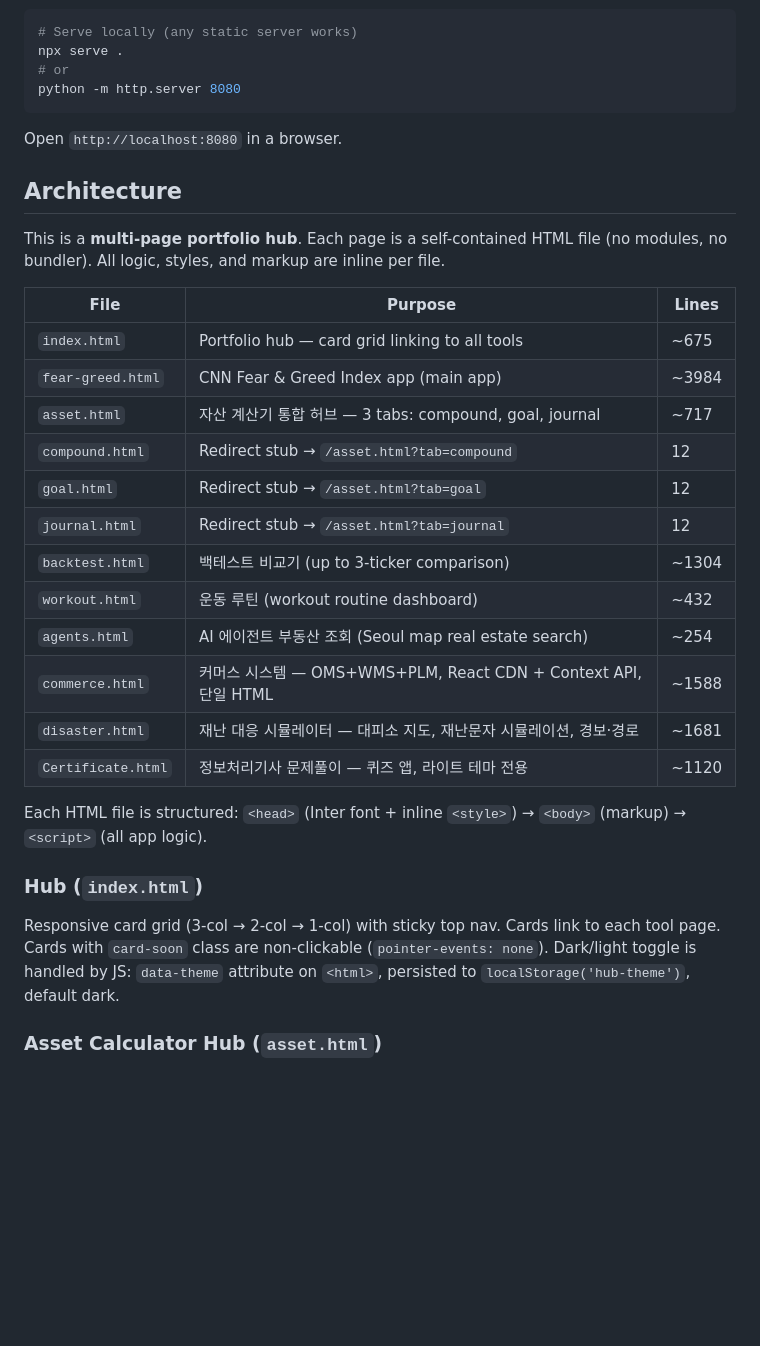
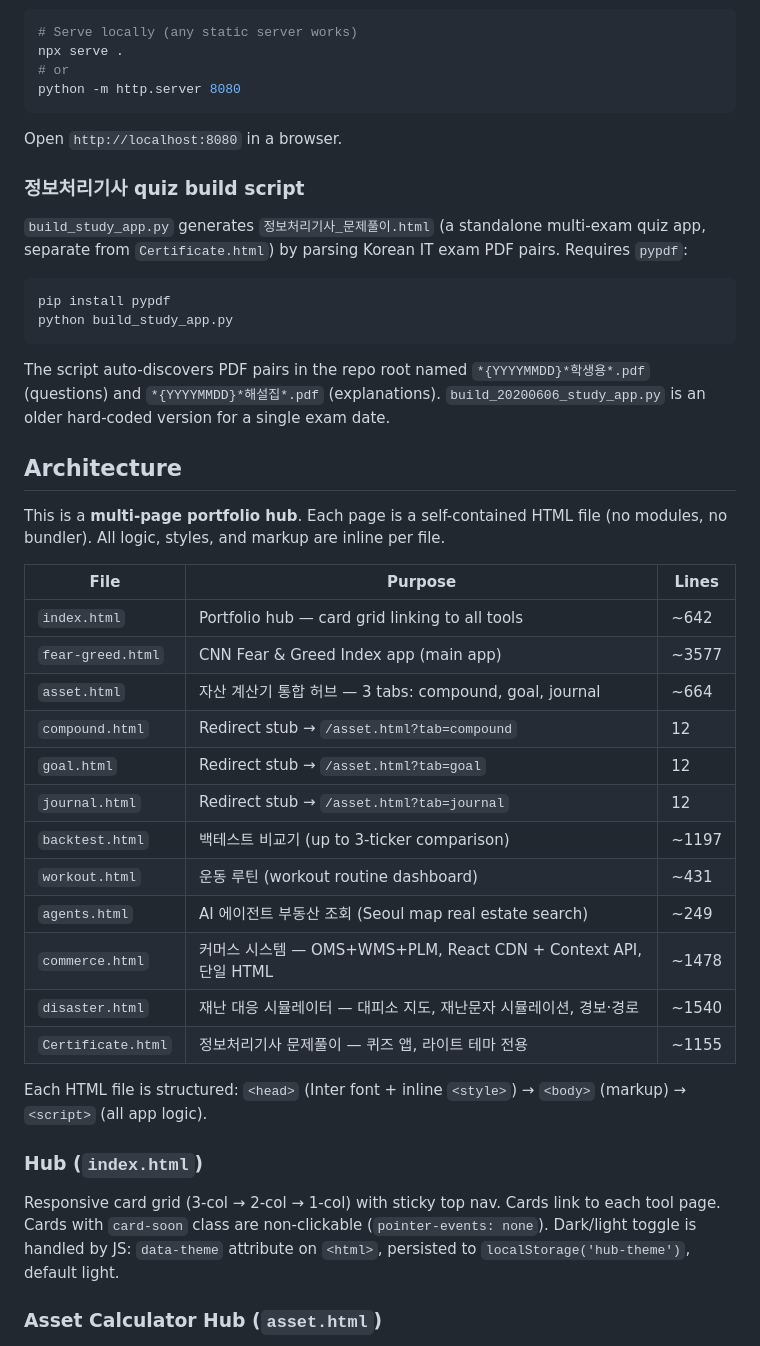
Before and after one commit to limkh930724-hub/imgh, a Markdown page: CLAUDE.md, the part around one of its changes. Rendered like a GitHub page; blank space fills up the shorter version.

Commit message:
docs: CLAUDE.md 라인 수·기본 테마·docs 섹션 현행화

````diff
--- a/CLAUDE.md
+++ b/CLAUDE.md
@@ -18,30 +18,41 @@ python -m http.server 8080
 
 Open `http://localhost:8080` in a browser.
 
+### 정보처리기사 quiz build script
+
+`build_study_app.py` generates `정보처리기사_문제풀이.html` (a standalone multi-exam quiz app, separate from `Certificate.html`) by parsing Korean IT exam PDF pairs. Requires `pypdf`:
+
+```bash
+pip install pypdf
+python build_study_app.py
+```
+
+The script auto-discovers PDF pairs in the repo root named `*{YYYYMMDD}*학생용*.pdf` (questions) and `*{YYYYMMDD}*해설집*.pdf` (explanations). `build_20200606_study_app.py` is an older hard-coded version for a single exam date.
+
 ## Architecture
 
 This is a **multi-page portfolio hub**. Each page is a self-contained HTML file (no modules, no bundler). All logic, styles, and markup are inline per file.
 
 | File | Purpose | Lines |
 |---|---|---|
-| `index.html` | Portfolio hub — card grid linking to all tools | ~675 |
-| `fear-greed.html` | CNN Fear & Greed Index app (main app) | ~3984 |
-| `asset.html` | 자산 계산기 통합 허브 — 3 tabs: compound, goal, journal | ~717 |
+| `index.html` | Portfolio hub — card grid linking to all tools | ~642 |
+| `fear-greed.html` | CNN Fear & Greed Index app (main app) | ~3577 |
+| `asset.html` | 자산 계산기 통합 허브 — 3 tabs: compound, goal, journal | ~664 |
 | `compound.html` | Redirect stub → `/asset.html?tab=compound` | 12 |
 | `goal.html` | Redirect stub → `/asset.html?tab=goal` | 12 |
 | `journal.html` | Redirect stub → `/asset.html?tab=journal` | 12 |
-| `backtest.html` | 백테스트 비교기 (up to 3-ticker comparison) | ~1304 |
-| `workout.html` | 운동 루틴 (workout routine dashboard) | ~432 |
-| `agents.html` | AI 에이전트 부동산 조회 (Seoul map real estate search) | ~254 |
-| `commerce.html` | 커머스 시스템 — OMS+WMS+PLM, React CDN + Context API, 단일 HTML | ~1588 |
-| `disaster.html` | 재난 대응 시뮬레이터 — 대피소 지도, 재난문자 시뮬레이션, 경보·경로 | ~1681 |
-| `Certificate.html` | 정보처리기사 문제풀이 — 퀴즈 앱, 라이트 테마 전용 | ~1120 |
+| `backtest.html` | 백테스트 비교기 (up to 3-ticker comparison) | ~1197 |
+| `workout.html` | 운동 루틴 (workout routine dashboard) | ~431 |
+| `agents.html` | AI 에이전트 부동산 조회 (Seoul map real estate search) | ~249 |
+| `commerce.html` | 커머스 시스템 — OMS+WMS+PLM, React CDN + Context API, 단일 HTML | ~1478 |
+| `disaster.html` | 재난 대응 시뮬레이터 — 대피소 지도, 재난문자 시뮬레이션, 경보·경로 | ~1540 |
+| `Certificate.html` | 정보처리기사 문제풀이 — 퀴즈 앱, 라이트 테마 전용 | ~1155 |
 
 Each HTML file is structured: `<head>` (Inter font + inline `<style>`) → `<body>` (markup) → `<script>` (all app logic).
 
 ### Hub (`index.html`)
 
-Responsive card grid (3-col → 2-col → 1-col) with sticky top nav. Cards link to each tool page. Cards with `card-soon` class are non-clickable (`pointer-events: none`). Dark/light toggle is handled by JS: `data-theme` attribute on `<html>`, persisted to `localStorage('hub-theme')`, default dark.
+Responsive card grid (3-col → 2-col → 1-col) with sticky top nav. Cards link to each tool page. Cards with `card-soon` class are non-clickable (`pointer-events: none`). Dark/light toggle is handled by JS: `data-theme` attribute on `<html>`, persisted to `localStorage('hub-theme')`, default light.
 
 ### Asset Calculator Hub (`asset.html`)
 
````
Also changed, not shown: other parts of CLAUDE.md (+3 -3 lines).
